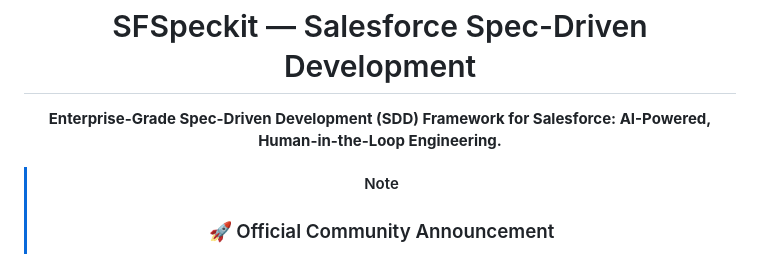
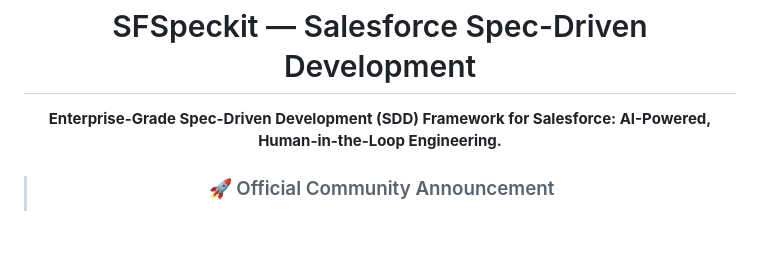
Before and after one commit to Evernorth/spec-kit-sf, a Markdown page: README.md, the part around the change. Drawn GitHub-style; blank space fills up the shorter version.

Commit message:
docs: use portable blockquote for announcement section

```diff
--- a/README.md
+++ b/README.md
@@ -3,7 +3,6 @@
   <h1>SFSpeckit — Salesforce Spec-Driven Development</h1>
   <p><b>Enterprise-Grade Spec-Driven Development (SDD) Framework for Salesforce: AI-Powered, Human-in-the-Loop Engineering.</b></p>
 
-> [!NOTE]
 > ### 🚀 Official Community Announcement
 > SFSpeckit is the **first-ever Salesforce extension** officially accepted into the **[GitHub Spec Kit](https://github.com/github/spec-kit)** Community Catalog—the industry-leading SDD engine maintained by GitHub with over **87,000 stars**.
 
```
